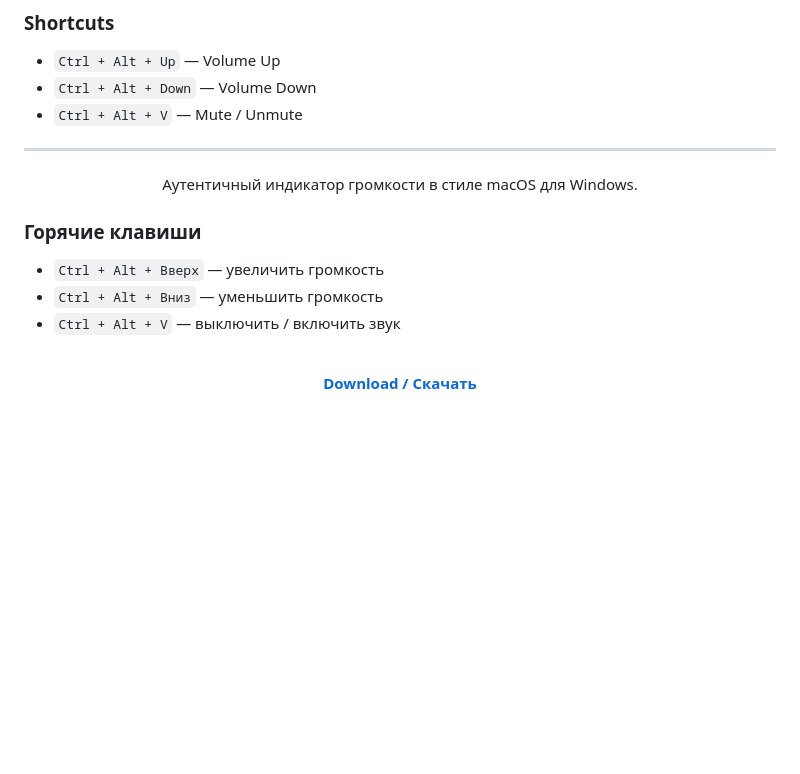
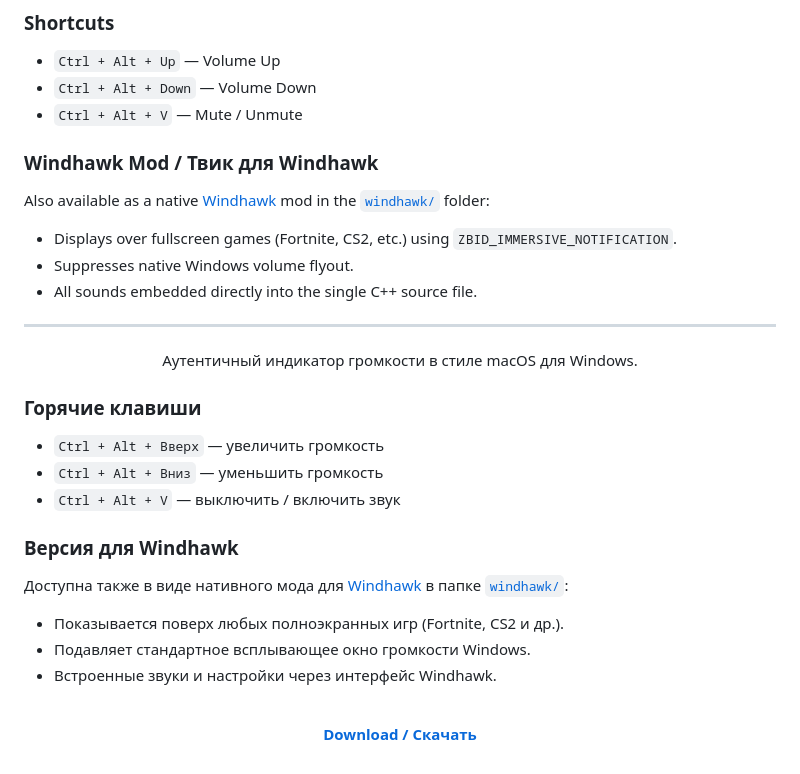
Before and after one commit to Kouqqu/Volu, a Markdown page: README.md, the part around the change. GitHub-like rendering; blank space fills up the shorter version.

Commit message:
Add official Windhawk mod for Volu

```diff
--- a/README.md
+++ b/README.md
@@ -14,6 +14,12 @@
 - `Ctrl + Alt + Down` — Volume Down
 - `Ctrl + Alt + V` — Mute / Unmute
 
+### Windhawk Mod / Твик для Windhawk
+Also available as a native [Windhawk](https://windhawk.net/) mod in the [`windhawk/`](windhawk/) folder:
+- Displays over fullscreen games (Fortnite, CS2, etc.) using `ZBID_IMMERSIVE_NOTIFICATION`.
+- Suppresses native Windows volume flyout.
+- All sounds embedded directly into the single C++ source file.
+
 ---
 
 <p align="center">
@@ -26,6 +32,12 @@
 - `Ctrl + Alt + Вниз` — уменьшить громкость
 - `Ctrl + Alt + V` — выключить / включить звук
 
+### Версия для Windhawk
+Доступна также в виде нативного мода для [Windhawk](https://windhawk.net/) в папке [`windhawk/`](windhawk/):
+- Показывается поверх любых полноэкранных игр (Fortnite, CS2 и др.).
+- Подавляет стандартное всплывающее окно громкости Windows.
+- Встроенные звуки и настройки через интерфейс Windhawk.
+
 <br>
 
 <p align="center">
```
Also changed, not shown: windhawk/README.md (added, +39 -0 lines), windhawk/volu-macos-volume-hud.png (added), 1 other file.
